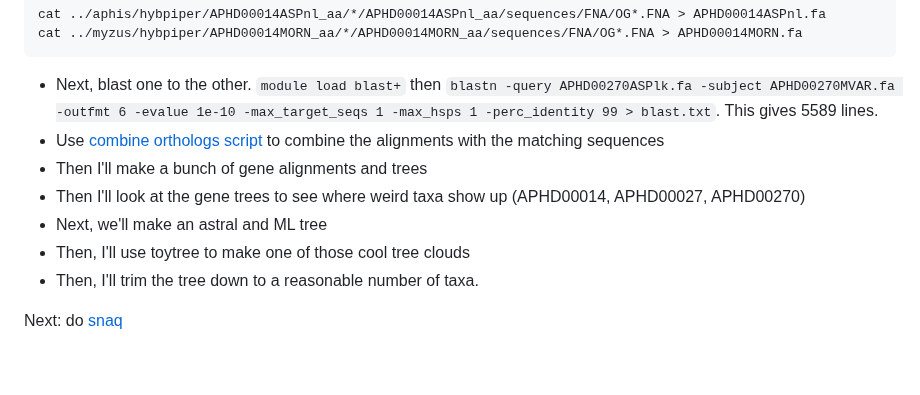
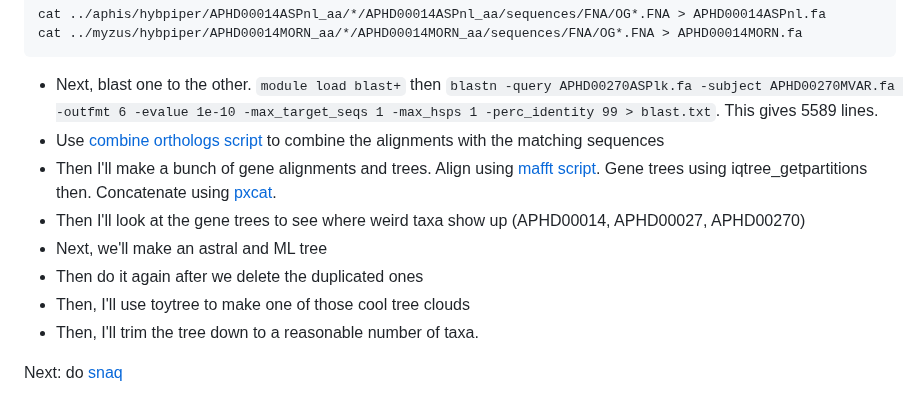
Before and after one commit to rebeclem/aphids, a Markdown page: treebuilding.md, the part around the change. Rendered like a GitHub page; blank space fills up the shorter version.

Commit message:
added more steps

```diff
--- a/treebuilding.md
+++ b/treebuilding.md
@@ -71,9 +71,10 @@ cat ../myzus/hybpiper/APHD00014MORN_aa/*/APHD00014MORN_aa/sequences/FNA/OG*.FNA
 
 - Next, blast one to the other. `module load blast+` then `blastn -query APHD00270ASPlk.fa -subject APHD00270MVAR.fa -outfmt 6 -evalue 1e-10 -max_target_seqs 1 -max_hsps 1 -perc_identity 99 > blast.txt`. This gives 5589 lines.
 - Use [combine orthologs script](scripts/combine_orthologs.py) to combine the alignments with the matching sequences
-- Then I'll make a bunch of gene alignments and trees
+- Then I'll make a bunch of gene alignments and trees. Align using [mafft script](scripts/mafft_array.sh). Gene trees using iqtree_getpartitions then. Concatenate using [pxcat](scripts/pxcat.sh).
 - Then I'll look at the gene trees to see where weird taxa show up (APHD00014, APHD00027, APHD00270)
 - Next, we'll make an astral and ML tree
+- Then do it again after we delete the duplicated ones
 - Then, I'll use toytree to make one of those cool tree clouds
 - Then, I'll trim the tree down to a reasonable number of taxa.
 
```
